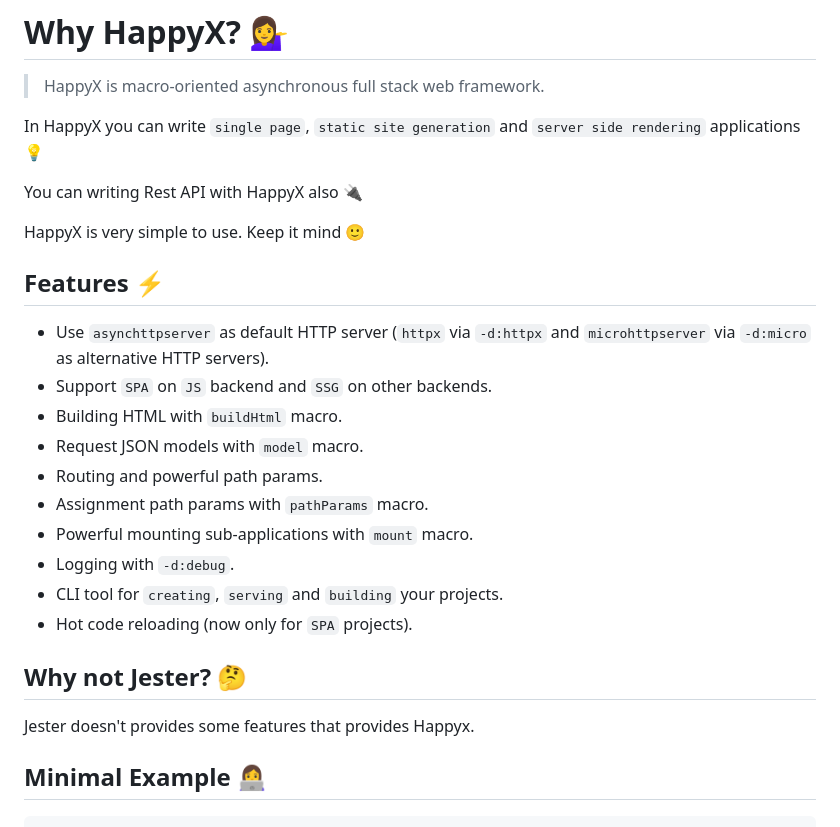
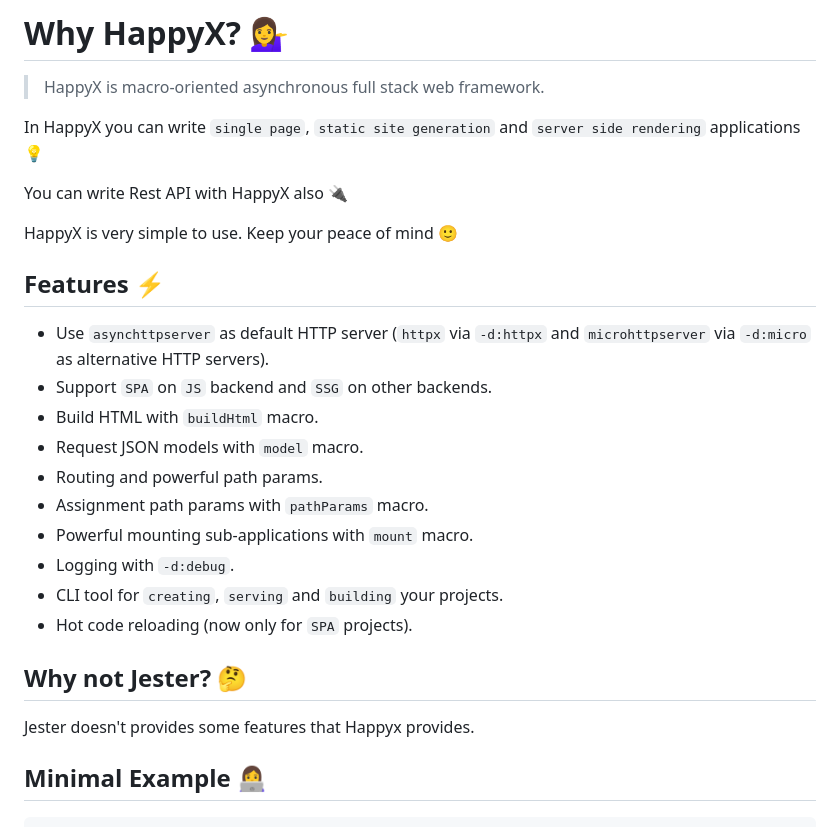
Before and after one commit to HapticX/happyx, a Markdown page: README.md, the part around the change. Rendered like a GitHub page.

```diff
--- a/README.md
+++ b/README.md
@@ -15,14 +15,14 @@
 
 In HappyX you can write `single page`, `static site generation` and `server side rendering` applications 💡
 
-You can writing Rest API with HappyX also 🔌
+You can write Rest API with HappyX also 🔌
 
-HappyX is very simple to use. Keep it mind 🙂
+HappyX is very simple to use. Keep your peace of mind 🙂
 
 ## Features ⚡
 - Use `asynchttpserver` as default HTTP server (`httpx` via `-d:httpx` and `microhttpserver` via `-d:micro` as alternative HTTP servers).
 - Support `SPA` on `JS` backend and `SSG` on other backends.
-- Building HTML with `buildHtml` macro.
+- Build HTML with `buildHtml` macro.
 - Request JSON models with `model` macro.
 - Routing and powerful path params.
 - Assignment path params with `pathParams` macro.
@@ -32,7 +32,7 @@ HappyX is very simple to use. Keep it mind 🙂
 - Hot code reloading (now only for `SPA` projects).
 
 ## Why not Jester? 🤔
-Jester doesn't provides some features that provides Happyx.
+Jester doesn't provides some features that Happyx provides.
 
 ## Minimal Example 👩‍💻
 
```
